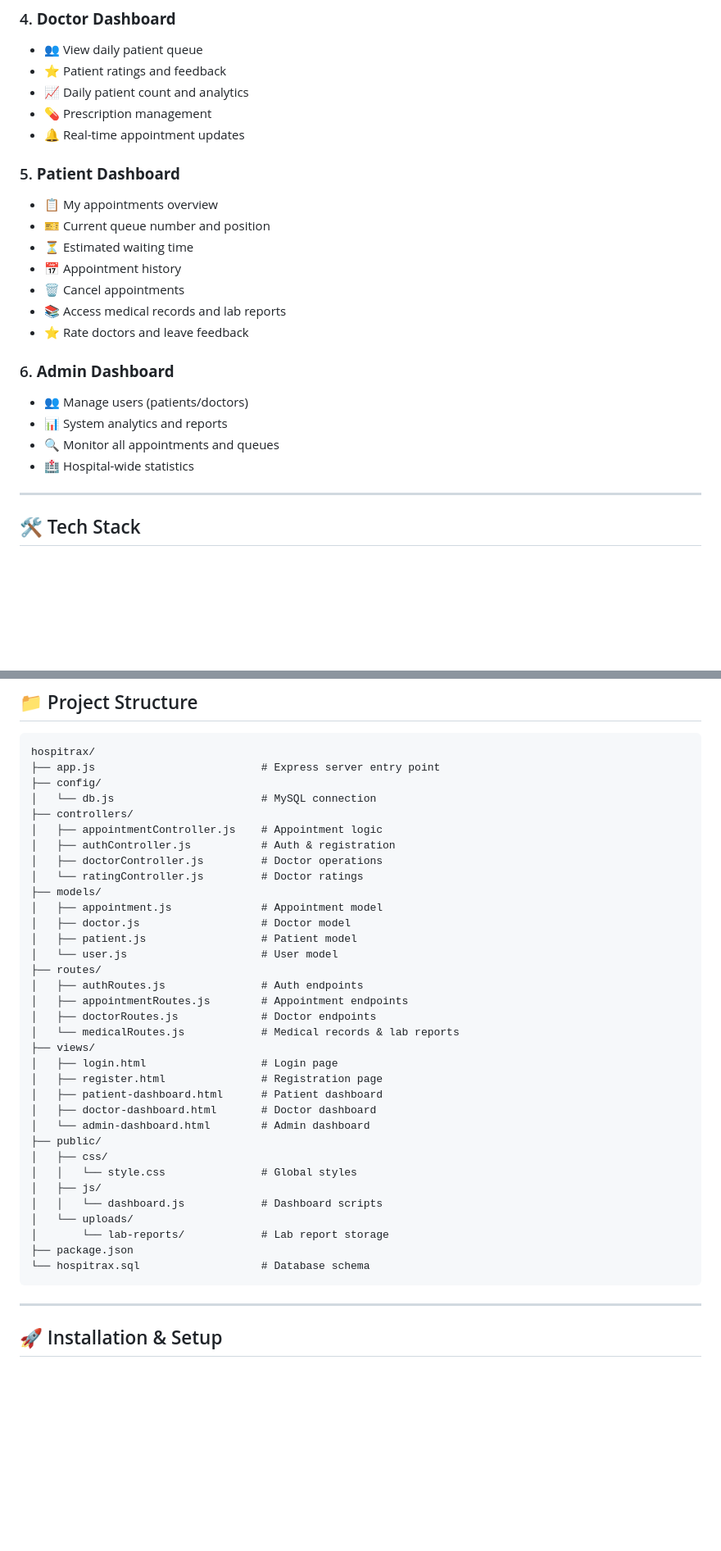
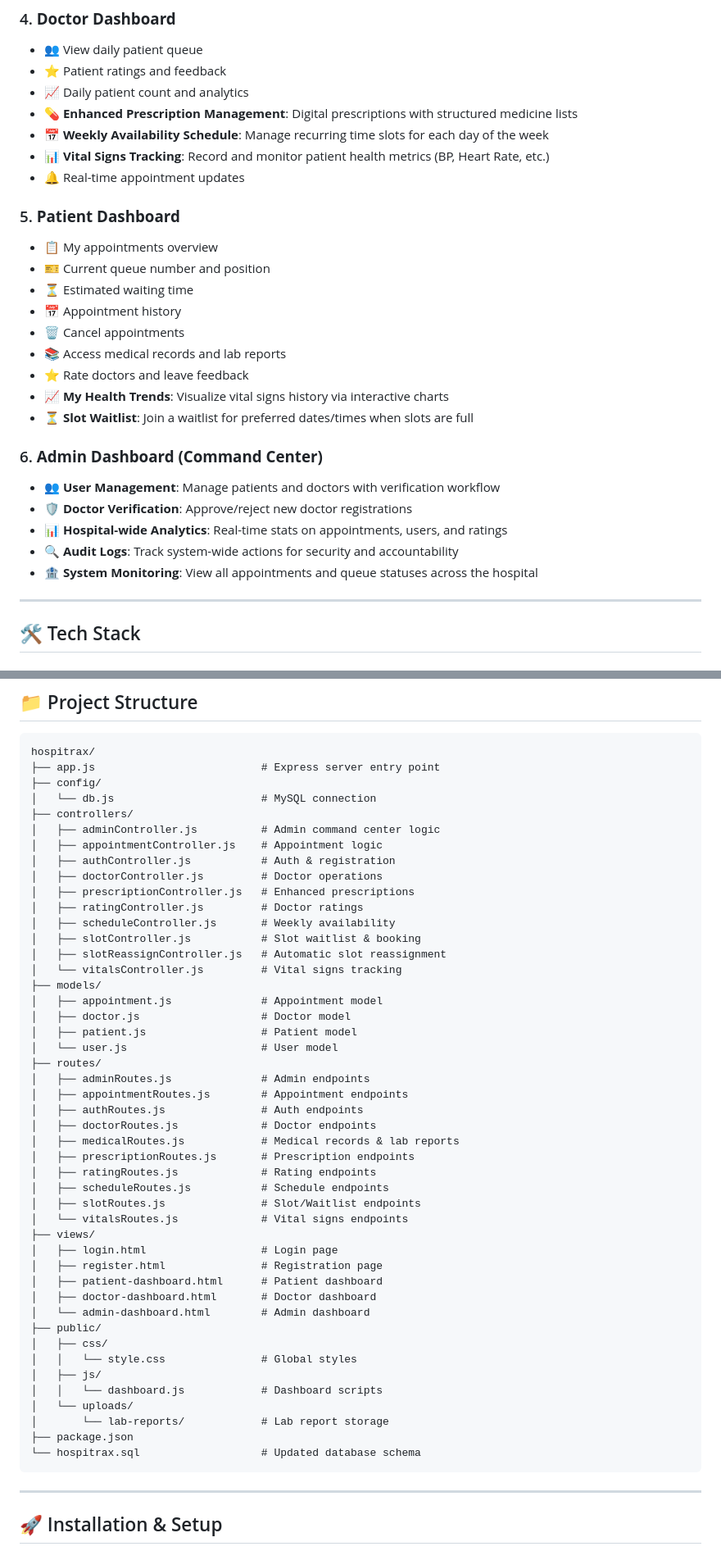
Before and after one commit to tadribishat11/HospiTrax, a Markdown page: README.md, 2 parts joined by grey strips. Shown at 82% size. Drawn GitHub-style; blank space fills up the shorter version.

````diff
--- a/README.md
+++ b/README.md
@@ -62,7 +62,9 @@ The system supports three user roles: **Patients**, **Doctors**, and **Admins**,
 - 👥 View daily patient queue
 - ⭐ Patient ratings and feedback
 - 📈 Daily patient count and analytics
-- 💊 Prescription management
+- 💊 **Enhanced Prescription Management**: Digital prescriptions with structured medicine lists
+- 📅 **Weekly Availability Schedule**: Manage recurring time slots for each day of the week
+- 📊 **Vital Signs Tracking**: Record and monitor patient health metrics (BP, Heart Rate, etc.)
 - 🔔 Real-time appointment updates
 
 ### 5. **Patient Dashboard**
@@ -73,12 +75,15 @@ The system supports three user roles: **Patients**, **Doctors**, and **Admins**,
 - 🗑️ Cancel appointments
 - 📚 Access medical records and lab reports
 - ⭐ Rate doctors and leave feedback
+- 📈 **My Health Trends**: Visualize vital signs history via interactive charts
+- ⏳ **Slot Waitlist**: Join a waitlist for preferred dates/times when slots are full
 
-### 6. **Admin Dashboard**
-- 👥 Manage users (patients/doctors)
-- 📊 System analytics and reports
-- 🔍 Monitor all appointments and queues
-- 🏥 Hospital-wide statistics
+### 6. **Admin Dashboard (Command Center)**
+- 👥 **User Management**: Manage patients and doctors with verification workflow
+- 🛡️ **Doctor Verification**: Approve/reject new doctor registrations
+- 📊 **Hospital-wide Analytics**: Real-time stats on appointments, users, and ratings
+- 🔍 **Audit Logs**: Track system-wide actions for security and accountability
+- 🏦 **System Monitoring**: View all appointments and queue statuses across the hospital
 
 ---
 
@@ -117,20 +122,32 @@ hospitrax/
 ├── config/
 │   └── db.js                       # MySQL connection
 ├── controllers/
+│   ├── adminController.js          # Admin command center logic
 │   ├── appointmentController.js    # Appointment logic
 │   ├── authController.js           # Auth & registration
 │   ├── doctorController.js         # Doctor operations
-│   └── ratingController.js         # Doctor ratings
+│   ├── prescriptionController.js   # Enhanced prescriptions
+│   ├── ratingController.js         # Doctor ratings
+│   ├── scheduleController.js       # Weekly availability
+│   ├── slotController.js           # Slot waitlist & booking
+│   ├── slotReassignController.js   # Automatic slot reassignment
+│   └── vitalsController.js         # Vital signs tracking
 ├── models/
 │   ├── appointment.js              # Appointment model
 │   ├── doctor.js                   # Doctor model
 │   ├── patient.js                  # Patient model
 │   └── user.js                     # User model
 ├── routes/
+│   ├── adminRoutes.js              # Admin endpoints
+│   ├── appointmentRoutes.js        # Appointment endpoints
 │   ├── authRoutes.js               # Auth endpoints
-│   ├── appointmentRoutes.js        # Appointment endpoints
 │   ├── doctorRoutes.js             # Doctor endpoints
-│   └── medicalRoutes.js            # Medical records & lab reports
+│   ├── medicalRoutes.js            # Medical records & lab reports
+│   ├── prescriptionRoutes.js       # Prescription endpoints
+│   ├── ratingRoutes.js             # Rating endpoints
+│   ├── scheduleRoutes.js           # Schedule endpoints
+│   ├── slotRoutes.js               # Slot/Waitlist endpoints
+│   └── vitalsRoutes.js             # Vital signs endpoints
 ├── views/
 │   ├── login.html                  # Login page
 │   ├── register.html               # Registration page
@@ -145,7 +162,7 @@ hospitrax/
 │   └── uploads/
 │       └── lab-reports/            # Lab report storage
 ├── package.json
-└── hospitrax.sql                   # Database schema
+└── hospitrax.sql                   # Updated database schema
 ```
 
 ---
````
Also changed, not shown: other parts of README.md (+163 -6 lines).
